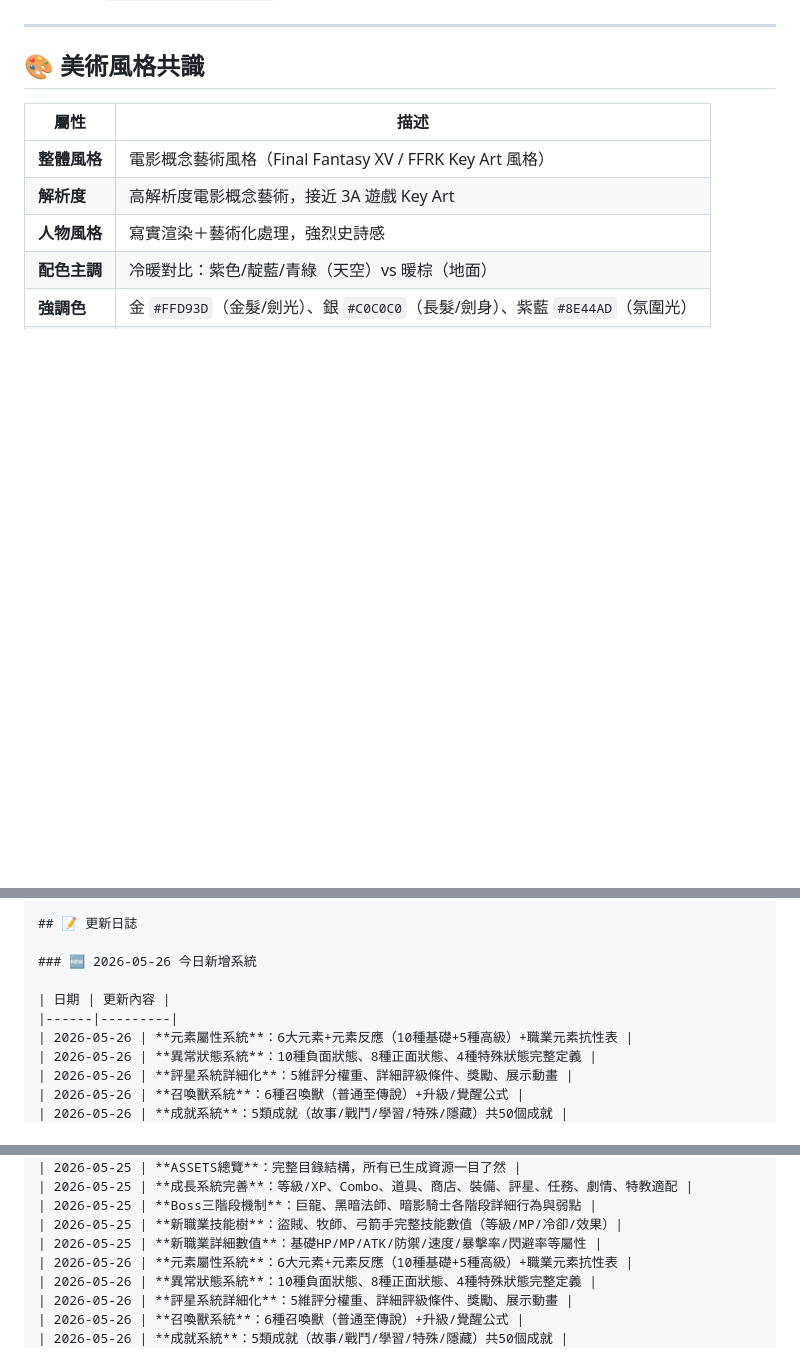
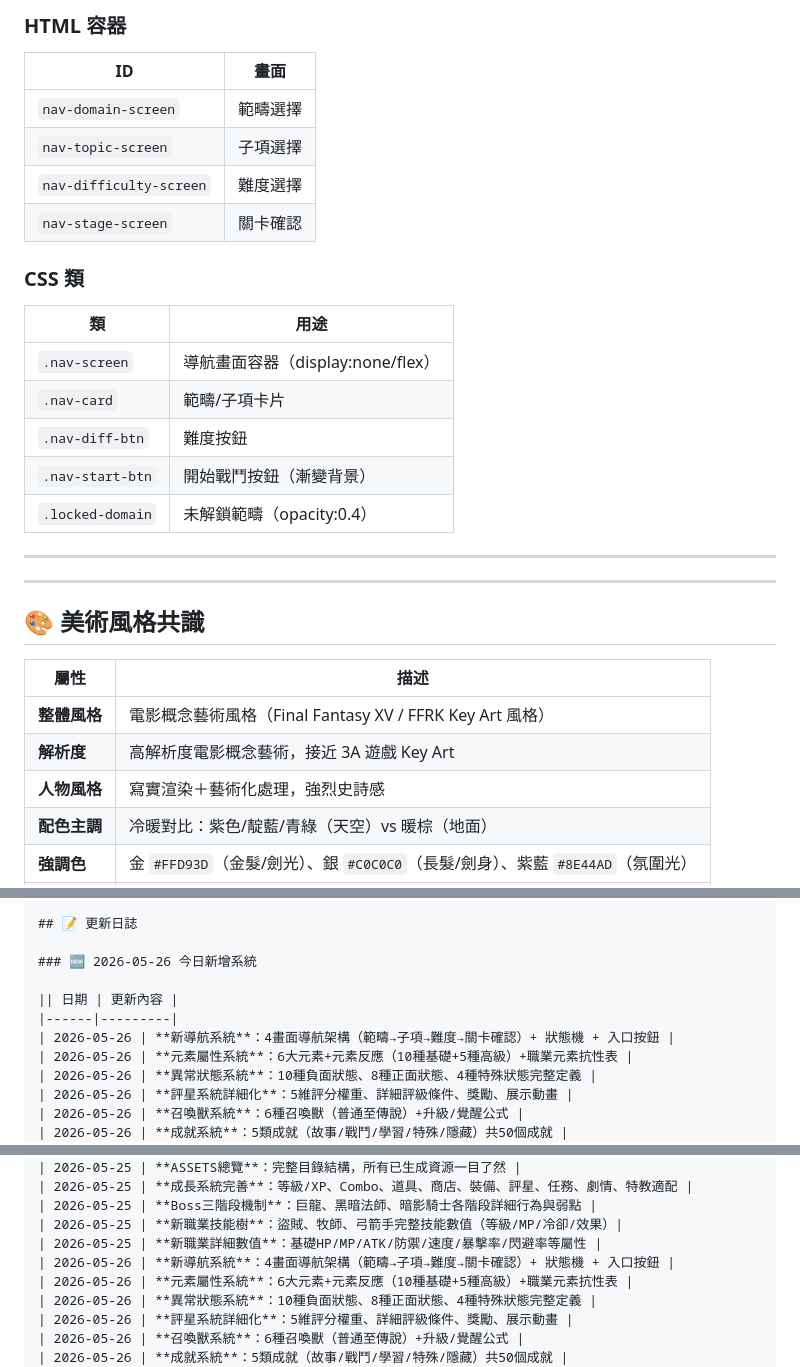
Before and after one commit to ihateusingai-beep/math-dungeon, a Markdown page: SPEC.md, 3 parts joined by grey strips. GitHub-like rendering; blank space fills up the shorter version.

```diff
--- a/SPEC.md
+++ b/SPEC.md
@@ -15,3 +73,23 @@
+### HTML 容器
+
+| ID | 畫面 |
+|----|------|
+| `nav-domain-screen` | 範疇選擇 |
+| `nav-topic-screen` | 子項選擇 |
+| `nav-difficulty-screen` | 難度選擇 |
+| `nav-stage-screen` | 關卡確認 |
+
+### CSS 類
+
+| 類 | 用途 |
+|----|------|
+| `.nav-screen` | 導航畫面容器（display:none/flex） |
+| `.nav-card` | 範疇/子項卡片 |
+| `.nav-diff-btn` | 難度按鈕 |
+| `.nav-start-btn` | 開始戰鬥按鈕（漸變背景） |
+| `.locked-domain` | 未解鎖範疇（opacity:0.4） |
+
+---
 
 ---
 
@@ -1297,8 +1375,9 @@ HP > 0
 
 ### 🆕 2026-05-26 今日新增系統
 
-| 日期 | 更新內容 |
+|| 日期 | 更新內容 |
 |------|---------|
+| 2026-05-26 | **新導航系統**：4畫面導航架構（範疇→子項→難度→關卡確認）+ 狀態機 + 入口按鈕 |
 | 2026-05-26 | **元素屬性系統**：6大元素+元素反應（10種基礎+5種高級）+職業元素抗性表 |
 | 2026-05-26 | **異常狀態系統**：10種負面狀態、8種正面狀態、4種特殊狀態完整定義 |
 | 2026-05-26 | **評星系統詳細化**：5維評分權重、詳細評級條件、獎勵、展示動畫 |
@@ -1321,6 +1400,7 @@ HP > 0
 | 2026-05-25 | **Boss三階段機制**：巨龍、黑暗法師、暗影騎士各階段詳細行為與弱點 |
 | 2026-05-25 | **新職業技能樹**：盜賊、牧師、弓箭手完整技能數值（等級/MP/冷卻/效果）|
 | 2026-05-25 | **新職業詳細數值**：基礎HP/MP/ATK/防禦/速度/暴擊率/閃避率等屬性 |
+| 2026-05-26 | **新導航系統**：4畫面導航架構（範疇→子項→難度→關卡確認）+ 狀態機 + 入口按鈕 |
 | 2026-05-26 | **元素屬性系統**：6大元素+元素反應（10種基礎+5種高級）+職業元素抗性表 |
 | 2026-05-26 | **異常狀態系統**：10種負面狀態、8種正面狀態、4種特殊狀態完整定義 |
 | 2026-05-26 | **評星系統詳細化**：5維評分權重、詳細評級條件、獎勵、展示動畫 |
```
Also changed, not shown: other parts of SPEC.md (+59 -1 lines).
